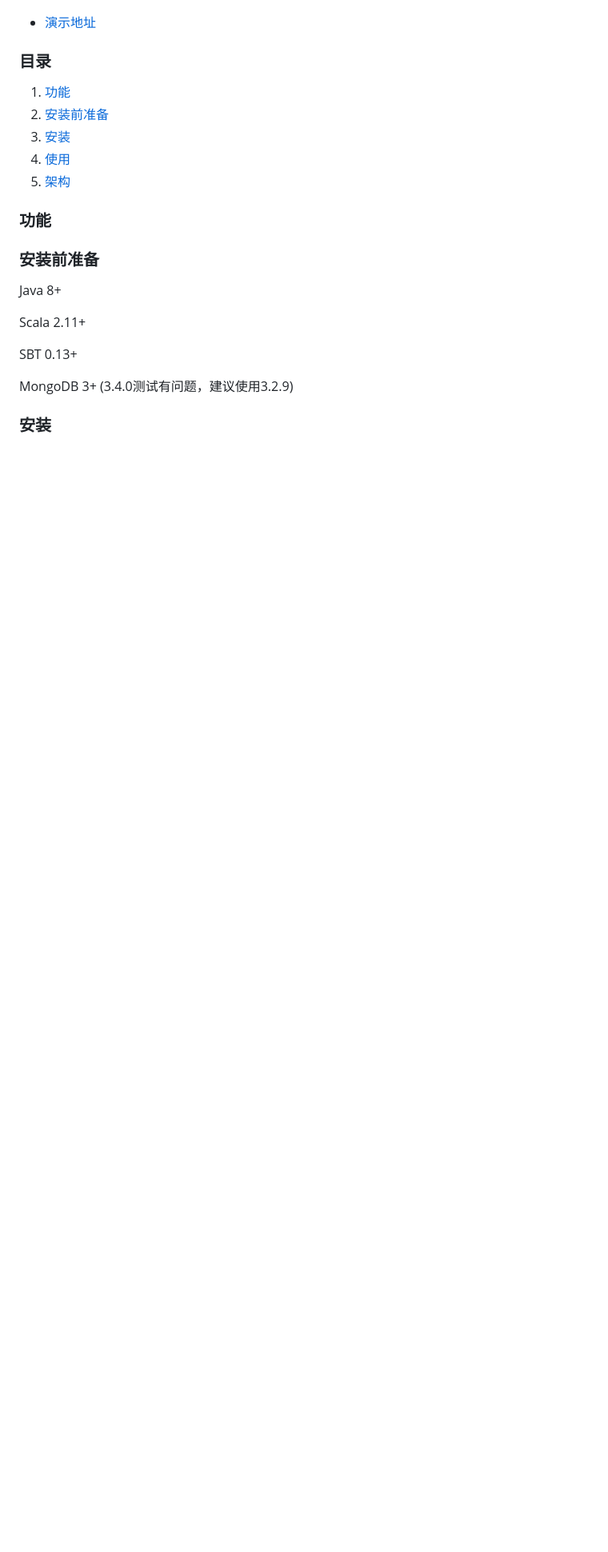
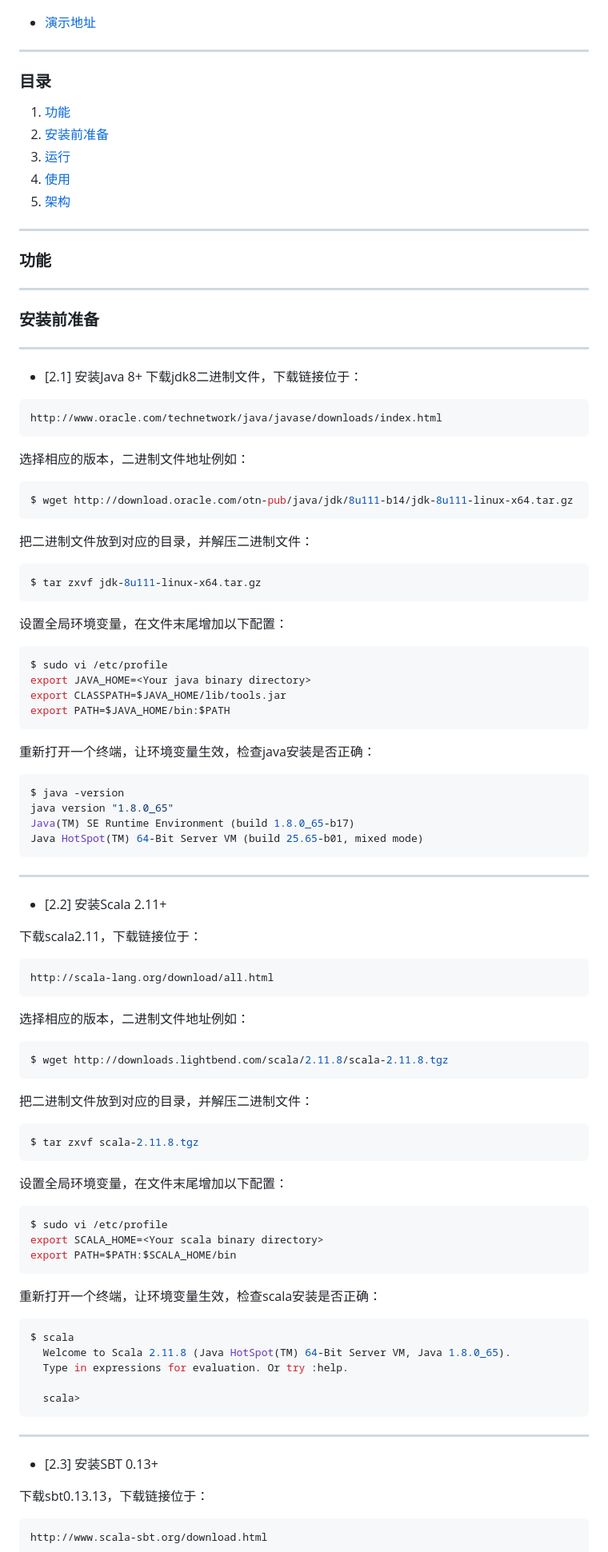
Before and after one commit to FayasNoushady0chuh/songyaxu8, a Markdown page: README_CN.md, the part around the change printed below. Shown: that part at 80% size. GitHub-like rendering; blank space fills up the shorter version.

````diff
--- a/README_CN.md
+++ b/README_CN.md
@@ -15,23 +15,101 @@ PC
 
 - [演示地址](https://im.cookeem.com)
 
+---
+
 ### 目录
 1. [功能](#功能)
 1. [安装前准备](#安装前准备)
-1. [安装](#安装)
+1. [运行](#运行)
 1. [使用](#使用)
 1. [架构](#架构)
 
+---
+
 ### 功能
+
+---
 
 
 ### 安装前准备
-Java 8+
 
-Scala 2.11+
+---
+- [2.1] 安装Java 8+
+下载jdk8二进制文件，下载链接位于：
 
-SBT 0.13+
+```sh
+http://www.oracle.com/technetwork/java/javase/downloads/index.html
+```
 
-MongoDB 3+ (3.4.0测试有问题，建议使用3.2.9)
+选择相应的版本，二进制文件地址例如：
 
-### 安装
+```sh
+$ wget http://download.oracle.com/otn-pub/java/jdk/8u111-b14/jdk-8u111-linux-x64.tar.gz
+```
+
+把二进制文件放到对应的目录，并解压二进制文件：
+```sh
+$ tar zxvf jdk-8u111-linux-x64.tar.gz
+```
+
+设置全局环境变量，在文件末尾增加以下配置：
+```sh
+$ sudo vi /etc/profile
+export JAVA_HOME=<Your java binary directory>
+export CLASSPATH=$JAVA_HOME/lib/tools.jar
+export PATH=$JAVA_HOME/bin:$PATH
+```
+
+重新打开一个终端，让环境变量生效，检查java安装是否正确：
+```sh
+$ java -version
+java version "1.8.0_65"
+Java(TM) SE Runtime Environment (build 1.8.0_65-b17)
+Java HotSpot(TM) 64-Bit Server VM (build 25.65-b01, mixed mode)
+```
+
+---
+
+- [2.2] 安装Scala 2.11+
+
+下载scala2.11，下载链接位于：
+```sh
+http://scala-lang.org/download/all.html
+```
+
+选择相应的版本，二进制文件地址例如：
+
+```sh
+$ wget http://downloads.lightbend.com/scala/2.11.8/scala-2.11.8.tgz
+```
+
+把二进制文件放到对应的目录，并解压二进制文件：
+```sh
+$ tar zxvf scala-2.11.8.tgz
+```
+
+设置全局环境变量，在文件末尾增加以下配置：
+```sh
+$ sudo vi /etc/profile
+export SCALA_HOME=<Your scala binary directory>
+export PATH=$PATH:$SCALA_HOME/bin
+```
+
+重新打开一个终端，让环境变量生效，检查scala安装是否正确：
+```sh
+$ scala
+  Welcome to Scala 2.11.8 (Java HotSpot(TM) 64-Bit Server VM, Java 1.8.0_65).
+  Type in expressions for evaluation. Or try :help.
+
+  scala>
+```
+
+---
+
+- [2.3] 安装SBT 0.13+
+
+下载sbt0.13.13，下载链接位于：
+```sh
+http://www.scala-sbt.org/download.html
+```
+
````
Also changed, not shown: other parts of README_CN.md (+127 -4 lines), docs/CookIM-ChatStream.png (added), docs/CookIM-Flow.png (added).
